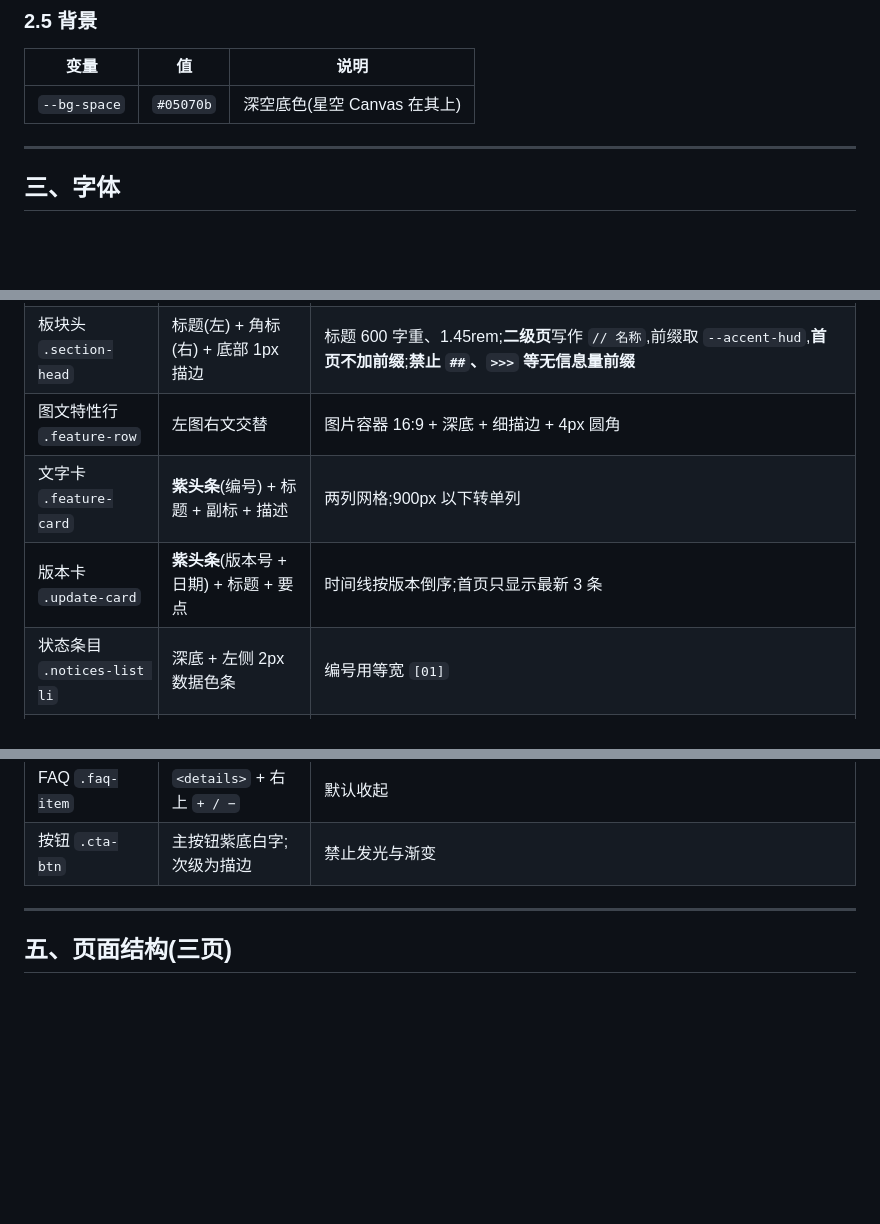
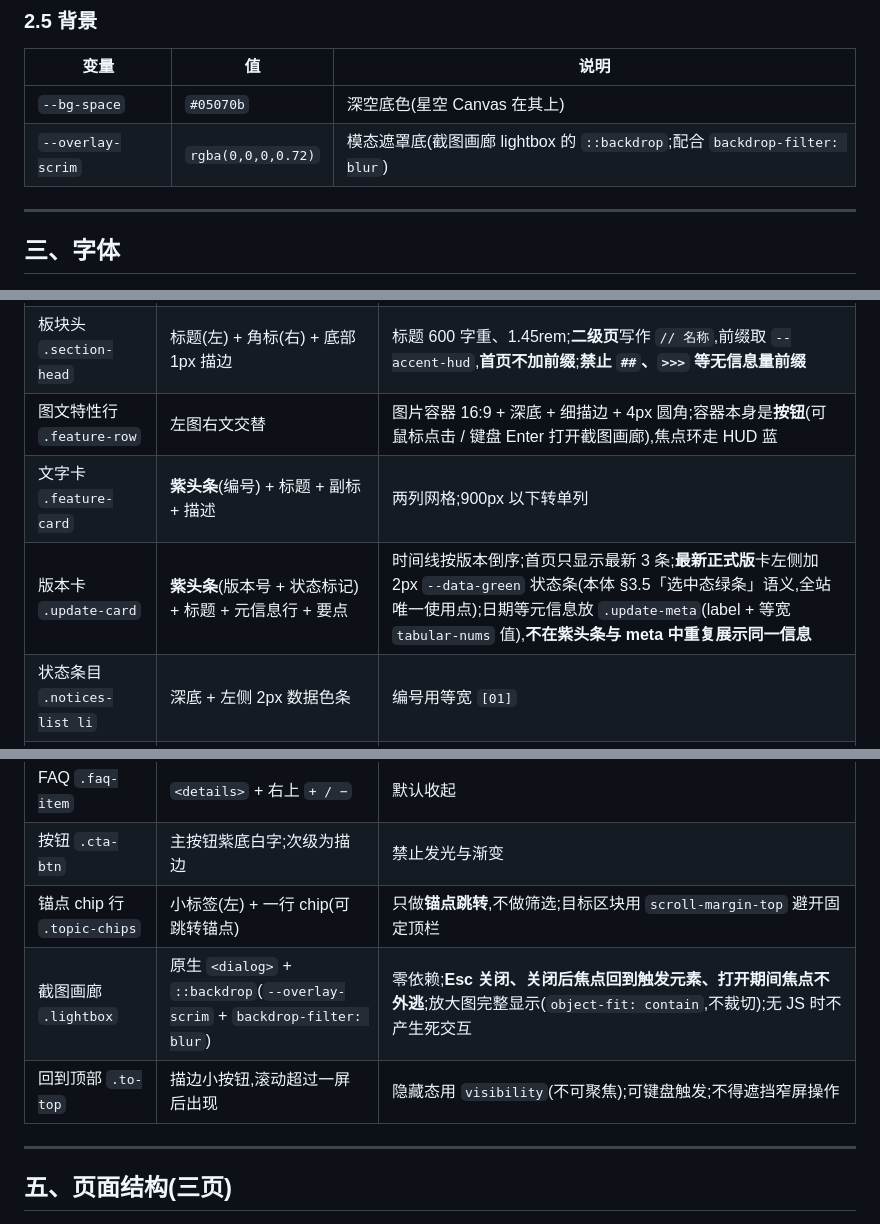
Before and after one commit to XiaoMeng0000/K2DOE_odg, a Markdown page: docs/官网视觉规范.md, 3 parts joined by grey strips. GitHub-like rendering; blank space fills up the shorter version.

Commit message:
docs(site): 规范同步批次2 —— 截图画廊/锚点 chip/回到顶部组件与遮罩变量、版本卡结构、发版清单
①§二.5 登记 --overlay-scrim;②§四 图文行改为按钮(可打开画廊)、版本卡改为「紫头条(版本号 + 状态标记) + 标题 + 元信息行 + 要点」并规定最新正式版 2px --data-green 状态条、新增 .topic-chips / .lightbox / .to-top 三行;③§六 发版清单新增第 5 条(version/devVersion 与 entries 严格相等比对,不同步会静默不显示标记)。

```diff
--- a/docs/官网视觉规范.md
+++ b/docs/官网视觉规范.md
@@ -72,6 +72,7 @@
 | 变量 | 值 | 说明 |
 |------|----|------|
 | `--bg-space` | `#05070b` | 深空底色(星空 Canvas 在其上) |
+| `--overlay-scrim` | `rgba(0,0,0,0.72)` | 模态遮罩底(截图画廊 lightbox 的 `::backdrop`;配合 `backdrop-filter: blur`) |
 
 ---
 
@@ -92,9 +93,9 @@
 |------|------|------|
 | 顶栏 | 深底半透明 + 底部细描边 | 导航当前页用紫底高亮 + `aria-current="page"`;语言按钮为描边小按钮:**显示目标语言名**(`EN` / `中文`),`lang` 标注**按钮文本自身**的语言,`aria-label` 描述**动作**(如「切换界面语言为英文」);**不使用 `aria-pressed`**(该按钮是动作触发器,不是布尔状态开关) |
 | 板块头 `.section-head` | 标题(左) + 角标(右) + 底部 1px 描边 | 标题 600 字重、1.45rem;**二级页**写作 `// 名称`,前缀取 `--accent-hud`,**首页不加前缀**;**禁止 `##`、`>>>` 等无信息量前缀** |
-| 图文特性行 `.feature-row` | 左图右文交替 | 图片容器 16:9 + 深底 + 细描边 + 4px 圆角 |
+| 图文特性行 `.feature-row` | 左图右文交替 | 图片容器 16:9 + 深底 + 细描边 + 4px 圆角;容器本身是**按钮**(可鼠标点击 / 键盘 Enter 打开截图画廊),焦点环走 HUD 蓝 |
 | 文字卡 `.feature-card` | **紫头条**(编号) + 标题 + 副标 + 描述 | 两列网格;900px 以下转单列 |
-| 版本卡 `.update-card` | **紫头条**(版本号 + 日期) + 标题 + 要点 | 时间线按版本倒序;首页只显示最新 3 条 |
+| 版本卡 `.update-card` | **紫头条**(版本号 + 状态标记) + 标题 + 元信息行 + 要点 | 时间线按版本倒序;首页只显示最新 3 条;**最新正式版**卡左侧加 2px `--data-green` 状态条(本体 §3.5「选中态绿条」语义,全站唯一使用点);日期等元信息放 `.update-meta`(label + 等宽 `tabular-nums` 值),**不在紫头条与 meta 中重复展示同一信息** |
 | 状态条目 `.notices-list li` | 深底 + 左侧 2px 数据色条 | 编号用等宽 `[01]` |
 | 折叠声明 `.legal-fold` | **紫头条**(标题 + 提示) + 展开内容 | 版权等长文本一律默认折叠 |
 | 联系人卡 `.contact-card` | 顶部 2px 紫条 + 徽章 + 值 + 复制按钮 | 复制按钮为描边小按钮 |
@@ -102,6 +103,9 @@
 | 键位表 `.key-table` | 面板 + 隔行深底 + 行分隔线 | 键名等宽并用数据色 |
 | FAQ `.faq-item` | `<details>` + 右上 `+ / −` | 默认收起 |
 | 按钮 `.cta-btn` | 主按钮紫底白字;次级为描边 | 禁止发光与渐变 |
+| 锚点 chip 行 `.topic-chips` | 小标签(左) + 一行 chip(可跳转锚点) | 只做**锚点跳转**,不做筛选;目标区块用 `scroll-margin-top` 避开固定顶栏 |
+| 截图画廊 `.lightbox` | 原生 `<dialog>` + `::backdrop`(`--overlay-scrim` + `backdrop-filter: blur`) | 零依赖;**Esc 关闭、关闭后焦点回到触发元素、打开期间焦点不外逃**;放大图完整显示(`object-fit: contain`,不裁切);无 JS 时不产生死交互 |
+| 回到顶部 `.to-top` | 描边小按钮,滚动超过一屏后出现 | 隐藏态用 `visibility`(不可聚焦);可键盘触发;不得遮挡窄屏操作 |
 
 ---
 
```
Also changed, not shown: other parts of docs/官网视觉规范.md (+1 -0 lines).
